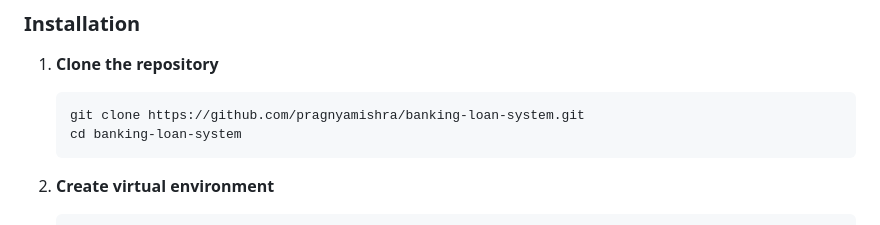
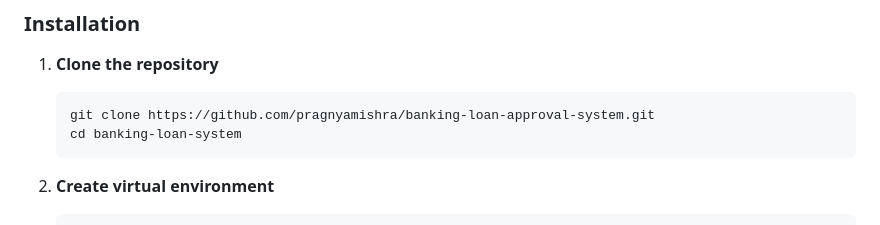
Before and after one commit to pragnyamishra/banking-loan-approval-system, a Markdown page: README.md, the part around the change. GitHub-like rendering.

Commit message:
Update repository URL in installation instructions

````diff
--- a/README.md
+++ b/README.md
@@ -33,7 +33,7 @@ A complete web-based loan portfolio management system built with Flask and Postg
 
 1. **Clone the repository**
    ```bash
-   git clone https://github.com/pragnyamishra/banking-loan-system.git
+   git clone https://github.com/pragnyamishra/banking-loan-approval-system.git
    cd banking-loan-system
    ```
 
````
